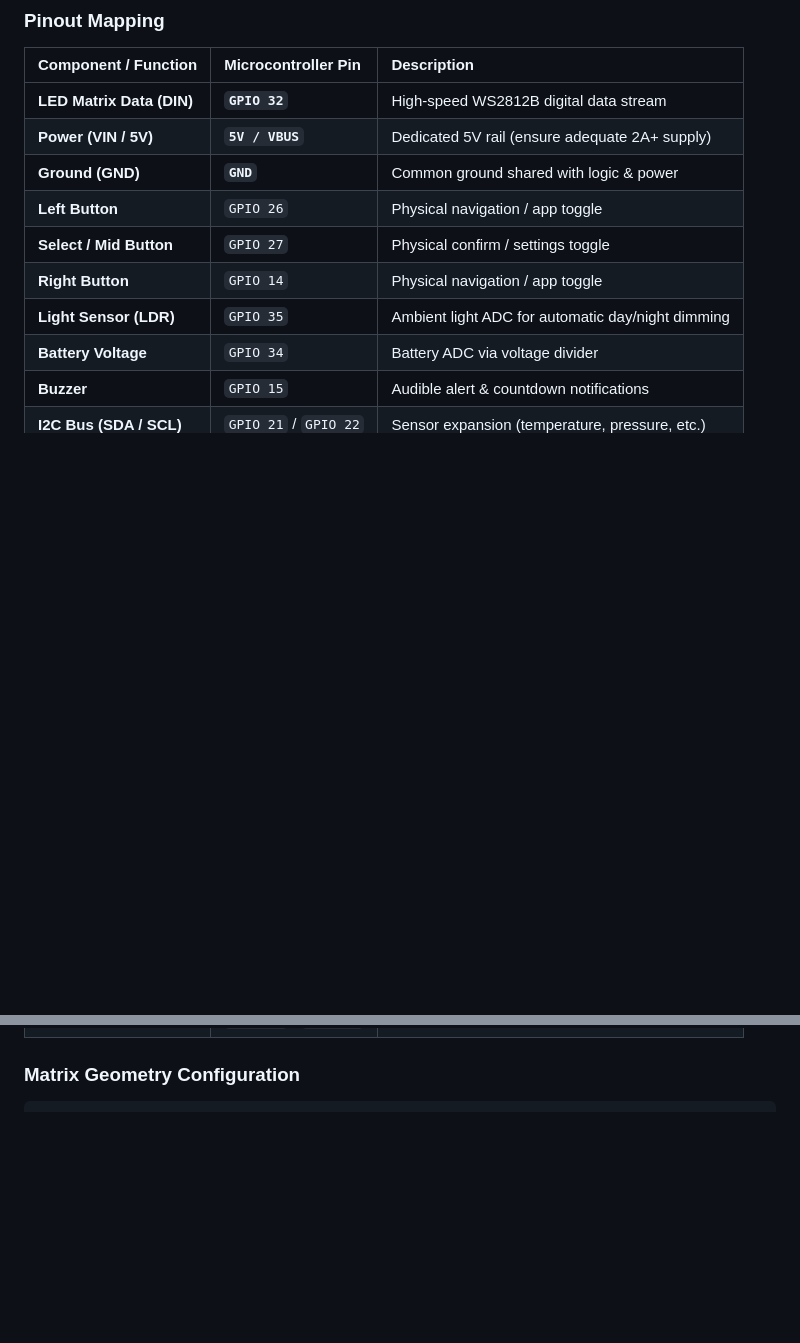
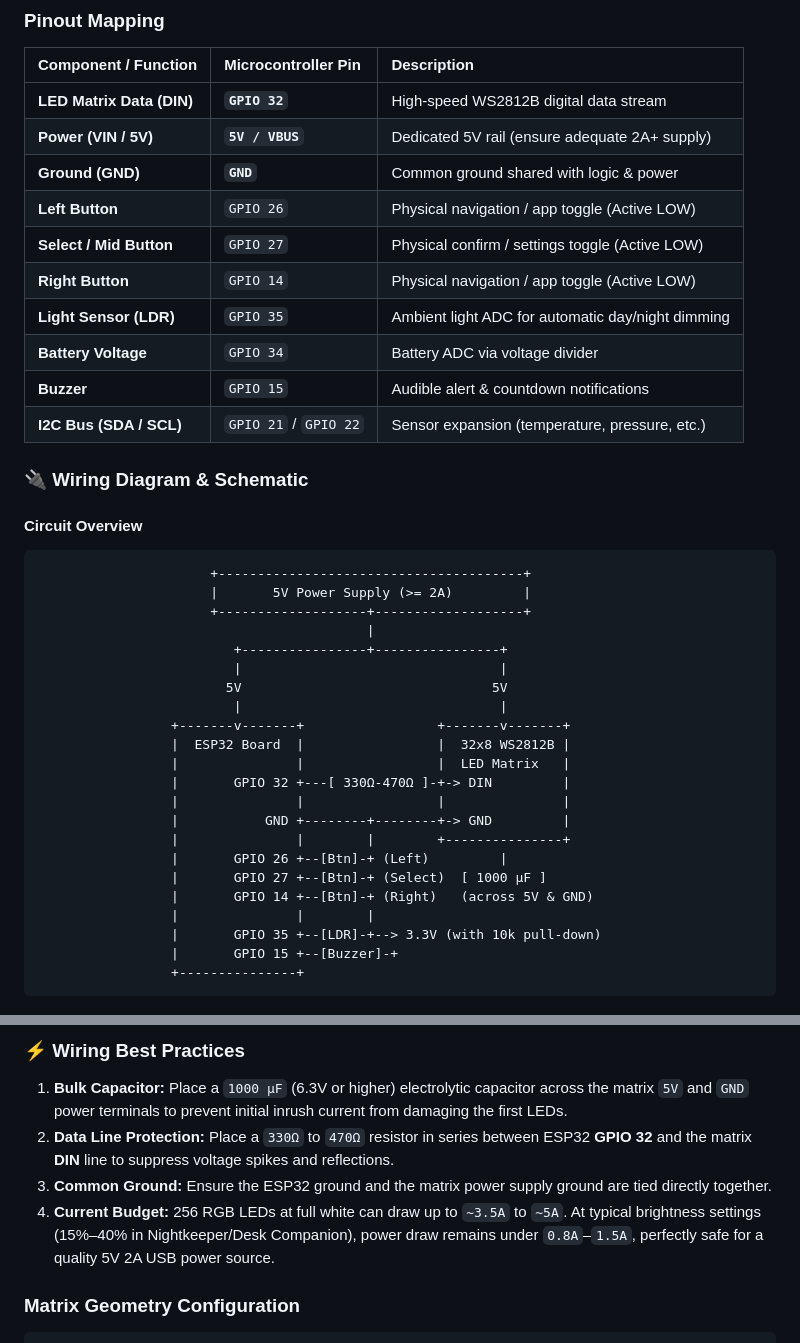
Before and after one commit to The-Osprey1/DriftMatrix, a Markdown page: README.md, 2 parts joined by grey strips. GitHub-like rendering; blank space fills up the shorter version.

Commit message:
docs: add comprehensive wiring schematic, Mermaid diagram, and electrical guidelines

````diff
--- a/README.md
+++ b/README.md
@@ -17,10 +17,40 @@ DriftMatrix drives a **32×8 WS2812B individually addressable RGB LED matrix** w
 | **LED Matrix Data (DIN)** | **`GPIO 32`** | High-speed WS2812B digital data stream |
 | **Power (VIN / 5V)** | **`5V / VBUS`** | Dedicated 5V rail (ensure adequate 2A+ supply) |
 | **Ground (GND)** | **`GND`** | Common ground shared with logic & power |
-| **Left Button** | `GPIO 26` | Physical navigation / app toggle |
-| **Select / Mid Button** | `GPIO 27` | Physical confirm / settings toggle |
-| **Right Button** | `GPIO 14` | Physical navigation / app toggle |
+| **Left Button** | `GPIO 26` | Physical navigation / app toggle (Active LOW) |
+| **Select / Mid Button** | `GPIO 27` | Physical confirm / settings toggle (Active LOW) |
+| **Right Button** | `GPIO 14` | Physical navigation / app toggle (Active LOW) |
 | **Light Sensor (LDR)** | `GPIO 35` | Ambient light ADC for automatic day/night dimming |
 | **Battery Voltage** | `GPIO 34` | Battery ADC via voltage divider |
 | **Buzzer** | `GPIO 15` | Audible alert & countdown notifications |
 | **I2C Bus (SDA / SCL)** | `GPIO 21` / `GPIO 22` | Sensor expansion (temperature, pressure, etc.) |
+
+### 🔌 Wiring Diagram & Schematic
+
+#### Circuit Overview
+
+```
+                      +---------------------------------------+
+                      |       5V Power Supply (>= 2A)         |
+                      +-------------------+-------------------+
+                                          |
+                         +----------------+----------------+
+                         |                                 |
+                        5V                                5V
+                         |                                 |
+                 +-------v-------+                 +-------v-------+
+                 |  ESP32 Board  |                 |  32x8 WS2812B |
+                 |               |                 |  LED Matrix   |
+                 |       GPIO 32 +---[ 330Ω-470Ω ]-+-> DIN         |
+                 |               |                 |               |
+                 |           GND +--------+--------+-> GND         |
+                 |               |        |        +---------------+
+                 |       GPIO 26 +--[Btn]-+ (Left)         |
+                 |       GPIO 27 +--[Btn]-+ (Select)  [ 1000 µF ]
+                 |       GPIO 14 +--[Btn]-+ (Right)   (across 5V & GND)
+                 |               |        |
+                 |       GPIO 35 +--[LDR]-+--> 3.3V (with 10k pull-down)
+                 |       GPIO 15 +--[Buzzer]-+
+                 +---------------+
+```
+
@@ -27,3 +111,8 @@ DriftMatrix drives a **32×8 WS2812B individually addressable RGB LED matrix** w
+### ⚡ Wiring Best Practices
+1. **Bulk Capacitor:** Place a `1000 µF` (6.3V or higher) electrolytic capacitor across the matrix `5V` and `GND` power terminals to prevent initial inrush current from damaging the first LEDs.
+2. **Data Line Protection:** Place a `330Ω` to `470Ω` resistor in series between ESP32 **GPIO 32** and the matrix **DIN** line to suppress voltage spikes and reflections.
+3. **Common Ground:** Ensure the ESP32 ground and the matrix power supply ground are tied directly together.
+4. **Current Budget:** 256 RGB LEDs at full white can draw up to `~3.5A` to `~5A`. At typical brightness settings (15%–40% in Nightkeeper/Desk Companion), power draw remains under `0.8A`–`1.5A`, perfectly safe for a quality 5V 2A USB power source.
 
 ### Matrix Geometry Configuration
 
````
Also changed, not shown: other parts of README.md (+54 -0 lines).
